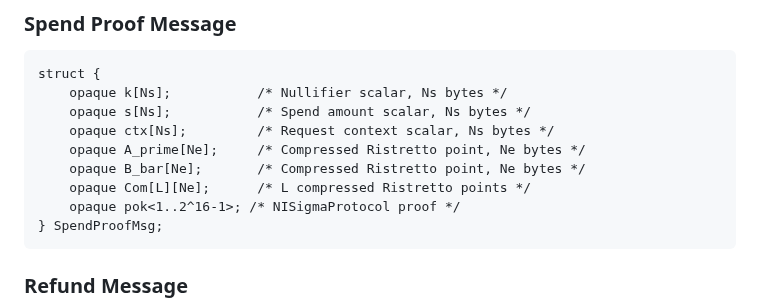
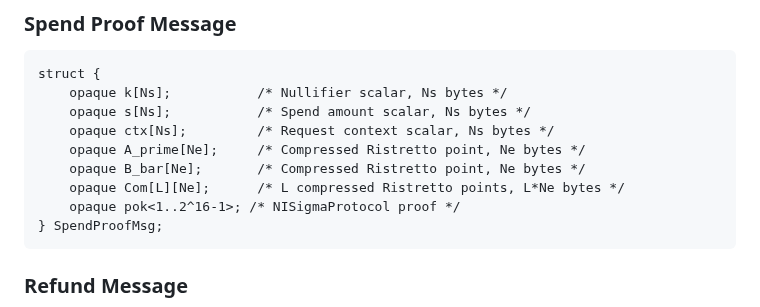
Before and after one commit to SamuelSchlesinger/draft-act, a Markdown page: draft-schlesinger-cfrg-act.md, the part around the change. GitHub-like rendering.

Commit message:
Update draft-schlesinger-cfrg-act.md
Co-authored-by: Armando Faz <armfazh@users.noreply.github.com>

```diff
--- a/draft-schlesinger-cfrg-act.md
+++ b/draft-schlesinger-cfrg-act.md
@@ -976,7 +976,7 @@ struct {
     opaque ctx[Ns];         /* Request context scalar, Ns bytes */
     opaque A_prime[Ne];     /* Compressed Ristretto point, Ne bytes */
     opaque B_bar[Ne];       /* Compressed Ristretto point, Ne bytes */
-    opaque Com[L][Ne];      /* L compressed Ristretto points */
+    opaque Com[L][Ne];      /* L compressed Ristretto points, L*Ne bytes */
     opaque pok<1..2^16-1>; /* NISigmaProtocol proof */
 } SpendProofMsg;
 ~~~
```
